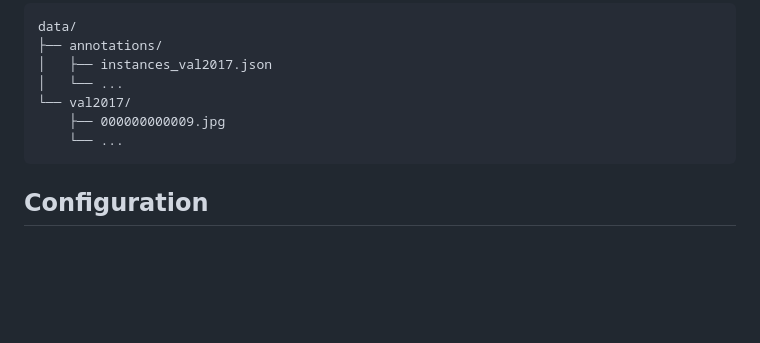
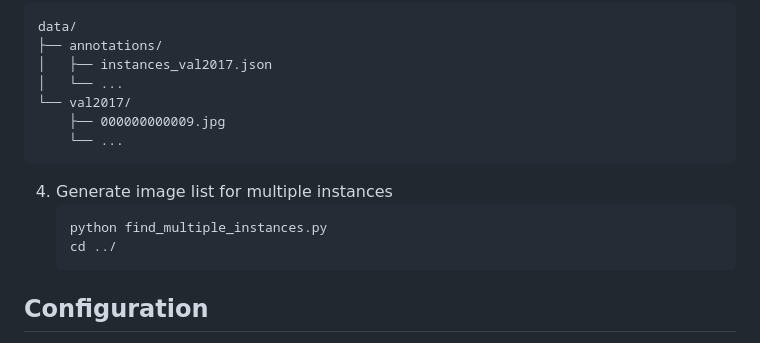
Before and after one commit to kuoyang1999/refcocos-annotator, a Markdown page: README.md, the part around the change. Drawn GitHub-style; blank space fills up the shorter version.

Commit message:
chore: update readme adding image with multiple instances list generation

````diff
--- a/README.md
+++ b/README.md
@@ -94,6 +94,12 @@ data/
     └── ...
 ```
 
+4. Generate image list for multiple instances
+   ```bash
+   python find_multiple_instances.py
+   cd ../
+   ```
+
 ## Configuration
 
 The tool is configured via environment variables or by modifying `config.py`:
````
